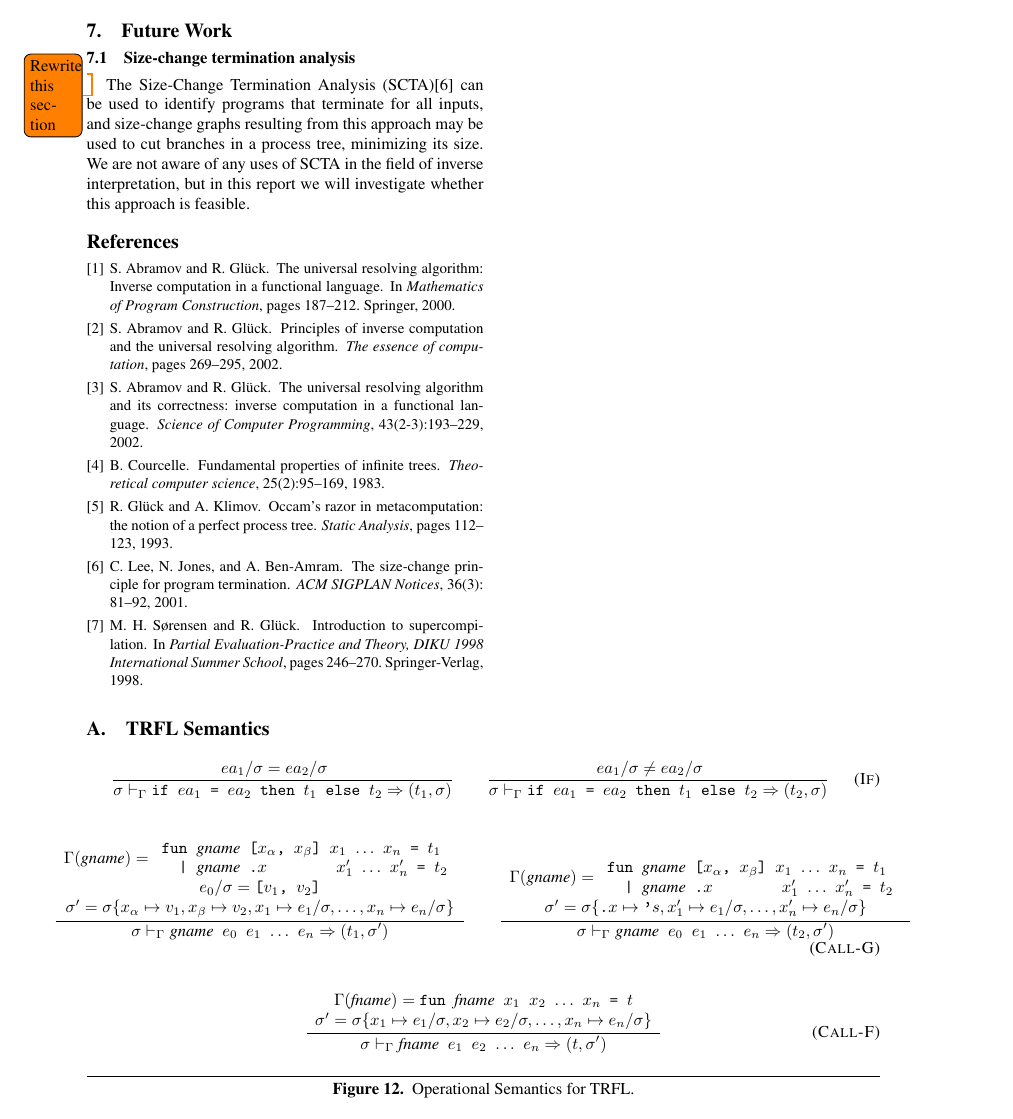
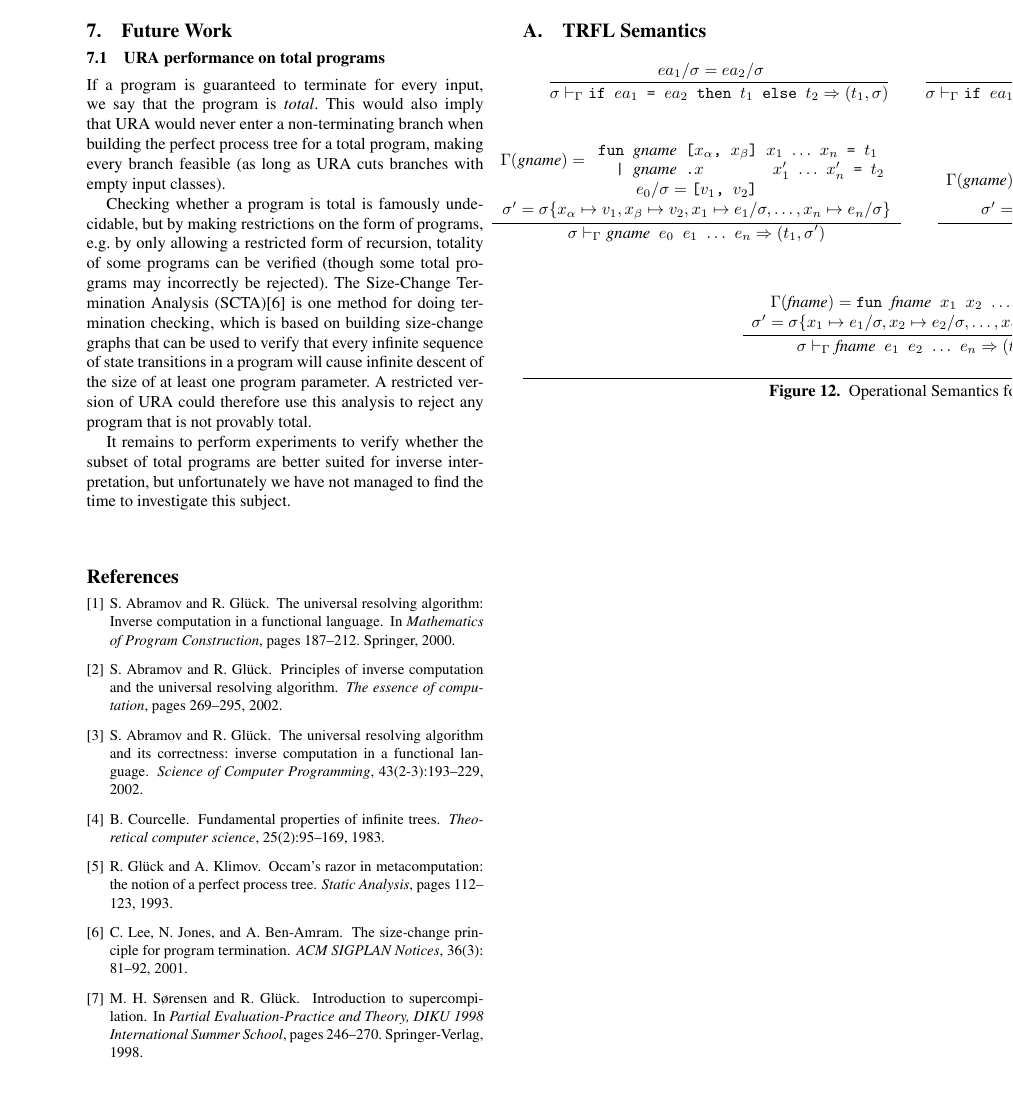
Before and after one commit to dybber/tipl, a LaTeX paper (tex/report/report.tex): page 9 of 10. Compiled offline with pdfLaTeX; a missing font is replaced by an installed copy or a similar font.

Commit message:
Future work section on total program inversion

```diff
--- a/tex/report/report.tex
+++ b/tex/report/report.tex
@@ -1125,16 +1125,29 @@ Further explanation here ...
 
 
 \section{Future Work}
-\subsection{Size-change termination analysis}
-\todo{Rewrite this section}
-  The Size-Change Termination Analysis (SCTA)\cite{lee2001size} can be
-  used to identify programs that terminate for all inputs, and
-  size-change graphs resulting from this approach may be used to cut
-  branches in a process tree, minimizing its size. We are not aware of
-  any uses of SCTA in the field of inverse interpretation, but in this
-  report we will investigate whether this approach is feasible.
+\subsection{URA performance on total programs}
+If a program is guaranteed to terminate for every input, we say that
+the program is \emph{total}. This would also imply that URA would
+never enter a non-terminating branch when building the perfect process
+tree for a total program, making every branch feasible (as long as URA
+cuts branches with empty input classes).
 
+Checking whether a program is total is famously undecidable, but by
+making restrictions on the form of programs, e.g. by only allowing a
+restricted form of recursion, totality of some programs can be
+verified (though some total programs may incorrectly be rejected). The
+Size-Change Termination Analysis (SCTA)\cite{lee2001size} is one
+method for doing termination checking, which is based on building
+size-change graphs that can be used to verify that every infinite
+sequence of state transitions in a program will cause infinite descent
+of the size of at least one program parameter. A restricted version of
+URA could therefore use this analysis to reject any program that is
+not provably total.
 
+It remains to perform experiments to verify whether the subset of
+total programs are better suited for inverse interpretation, but
+unfortunately we have not managed to find the time to investigate this
+subject.
 
 \bibliographystyle{abbrvnat}
 \bibliography{../bibliography}
```
